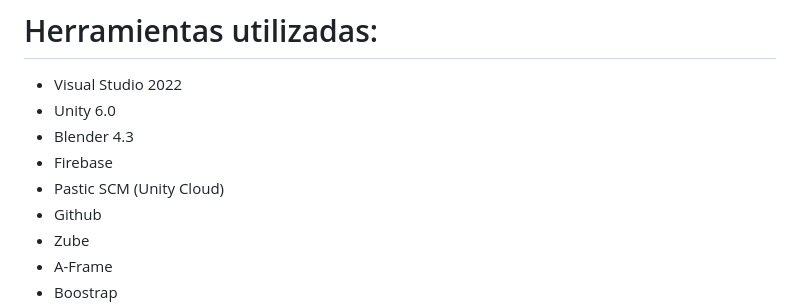
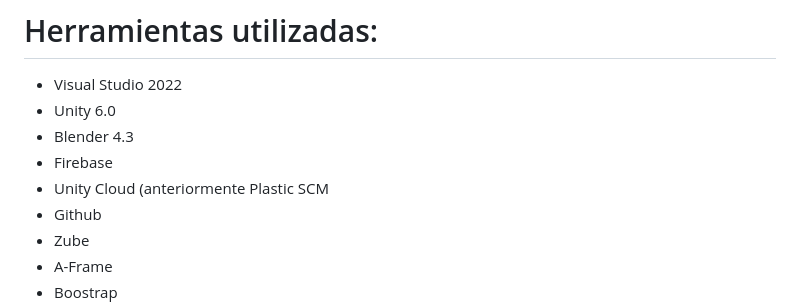
Before and after one commit to LuisIgnaciodeLunaGomez/VRLearnTOBOT, a Markdown page: README.md, the part around the change. Drawn GitHub-style.

```diff
--- a/README.md
+++ b/README.md
@@ -61,7 +61,7 @@ Este Trabajo Fin de Grado tiene como objetivo principal desarrollar una aplicaci
   <li>Unity 6.0</li>
   <li>Blender 4.3 </li>
   <li>Firebase</li>
- <li>Pastic SCM (Unity Cloud)</li>
+ <li>Unity Cloud (anteriormente Plastic SCM</li>
  <li>Github</li>
  <li>Zube</li>
   <li>A-Frame</li>
```
